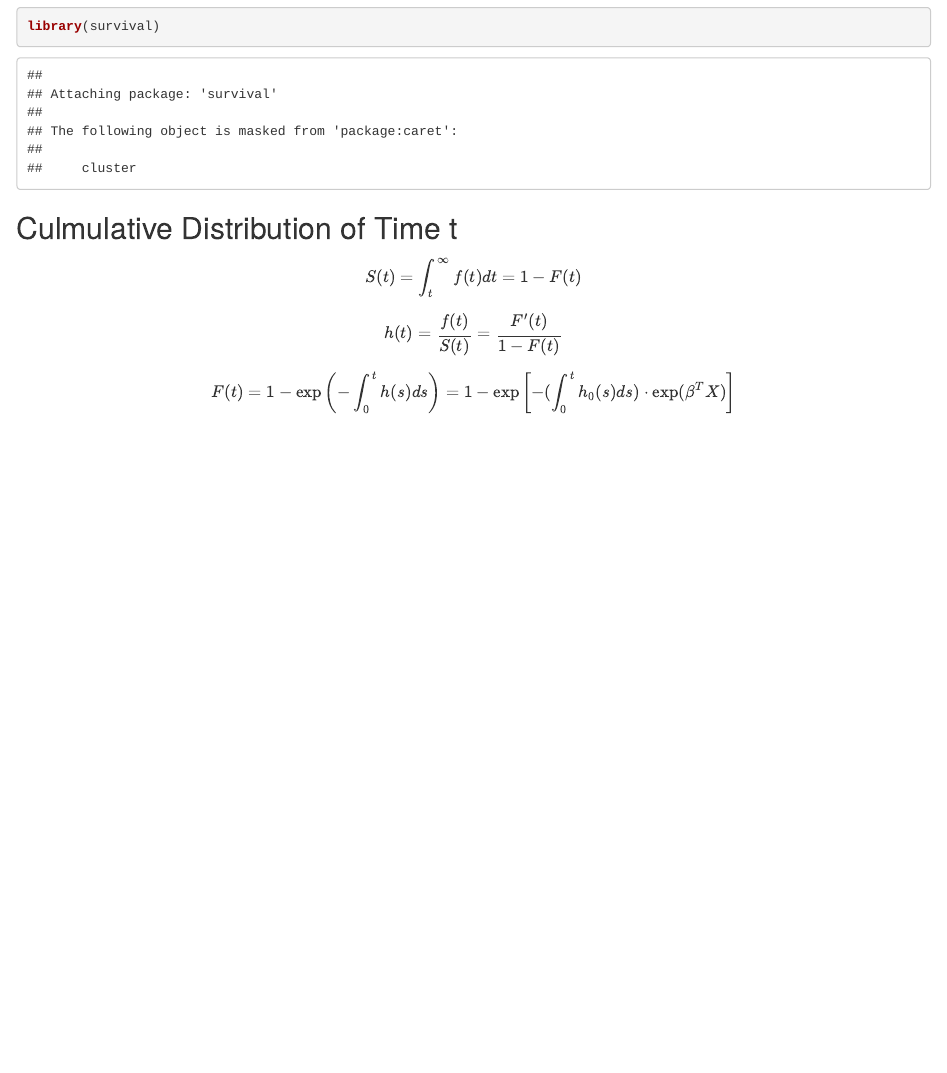
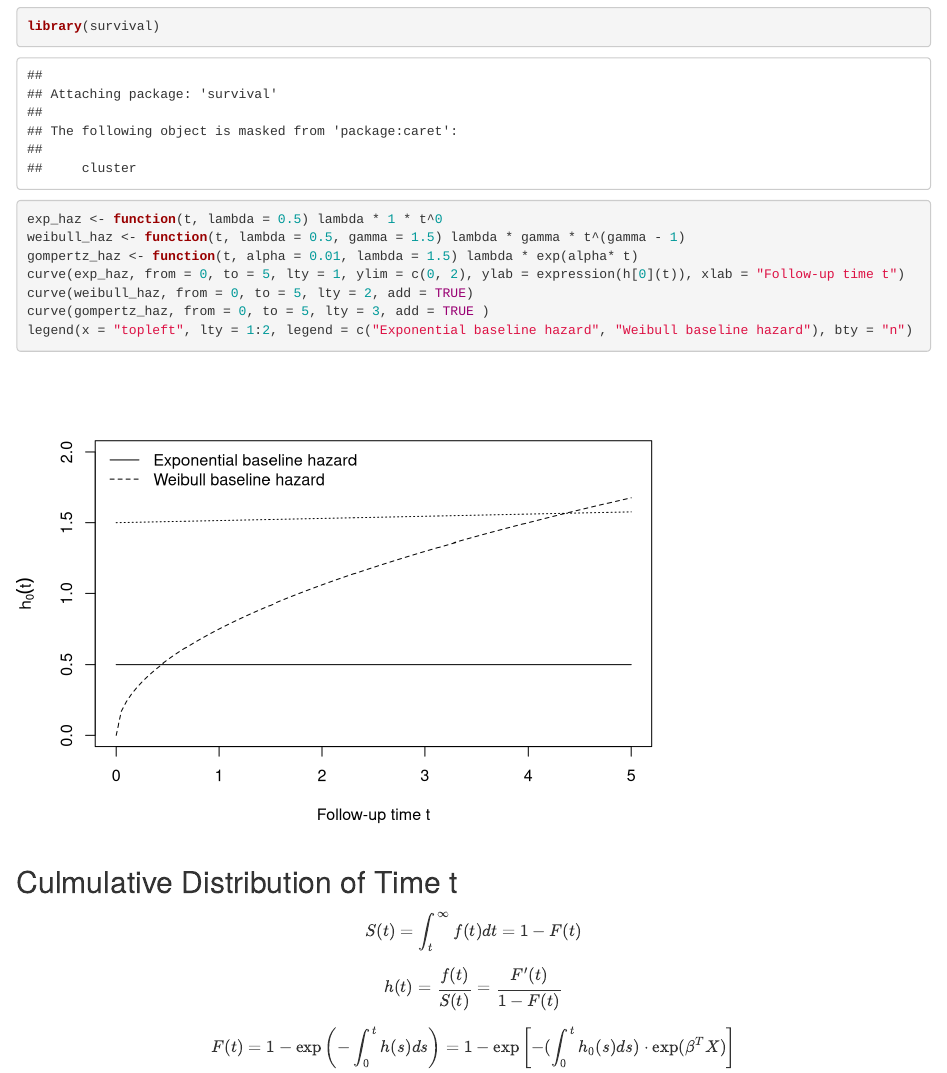
Before and after one commit to MefiMefi/P8160-Project1, an R Markdown document (final.Rmd): the page in a window 1100 px wide, from 600 px down. Rendered offline with R 4.5, knitr and Pandoc, with nearby package versions; code that draws random numbers runs with fixed seeds of ours; some code elsewhere in the file could not run offline.

Commit message:
add curve

````diff
--- a/final.Rmd
+++ b/final.Rmd
@@ -13,3 +17,10 @@ library(survival)
+exp_haz <- function(t, lambda = 0.5) lambda * 1 * t^0
+weibull_haz <- function(t, lambda = 0.5, gamma = 1.5) lambda * gamma * t^(gamma - 1)
+gompertz_haz <- function(t, alpha = 0.01, lambda = 1.5) lambda * exp(alpha* t)
+curve(exp_haz, from = 0, to = 5, lty = 1, ylim = c(0, 2), ylab = expression(h[0](t)), xlab = "Follow-up time t")
+curve(weibull_haz, from = 0, to = 5, lty = 2, add = TRUE)
+curve(gompertz_haz, from = 0, to = 5, lty = 3, add = TRUE )
+legend(x = "topleft", lty = 1:2, legend = c("Exponential baseline hazard", "Weibull baseline hazard"), bty = "n")
 ```
 
 
````
Also changed, not shown: final.Rmd (4 more changed lines).
